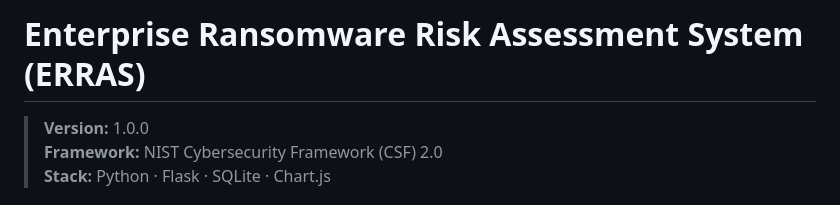
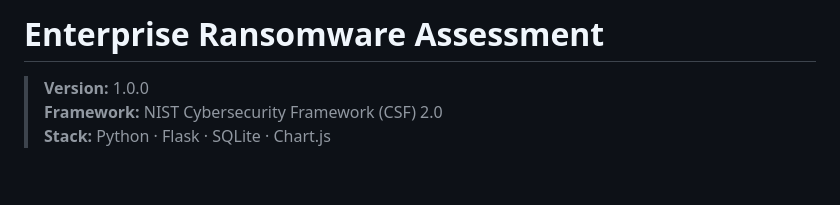
Before and after one commit to rachanayerumbu-art/Enterprise_Ransomware_Assessment., a Markdown page: README.md, the part around the change. Rendered like a GitHub page; blank space fills up the shorter version.

Commit message:
Update project title and framework details in README

```diff
--- a/README.md
+++ b/README.md
@@ -1,4 +1,4 @@
-# Enterprise Ransomware Risk Assessment System (ERRAS)
+# Enterprise Ransomware Assessment
 
 > **Version:** 1.0.0
 > **Framework:** NIST Cybersecurity Framework (CSF) 2.0
```
